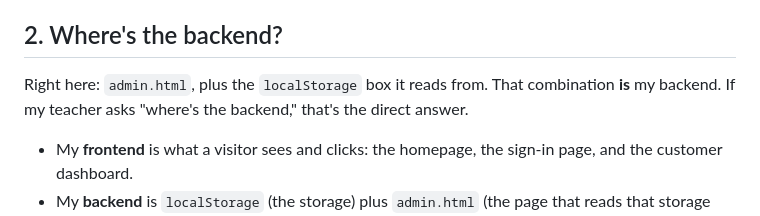
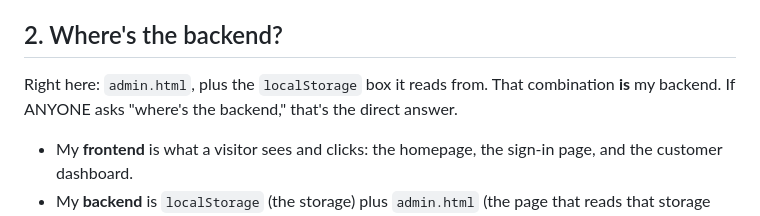
Before and after one commit to Miftahul-jannat-mim/Blush, a Markdown page: README.md, the part around the change. Rendered like a GitHub page.

```diff
--- a/README.md
+++ b/README.md
@@ -15,7 +15,7 @@ booking, and every login attempt — including the failed ones.
 ## 2. Where's the backend?
 
 Right here: `admin.html`, plus the `localStorage` box it reads from.
-That combination **is** my backend. If my teacher asks "where's the
+That combination **is** my backend. If ANYONE asks "where's the
 backend," that's the direct answer.
 
 - My **frontend** is what a visitor sees and clicks: the homepage,
```
